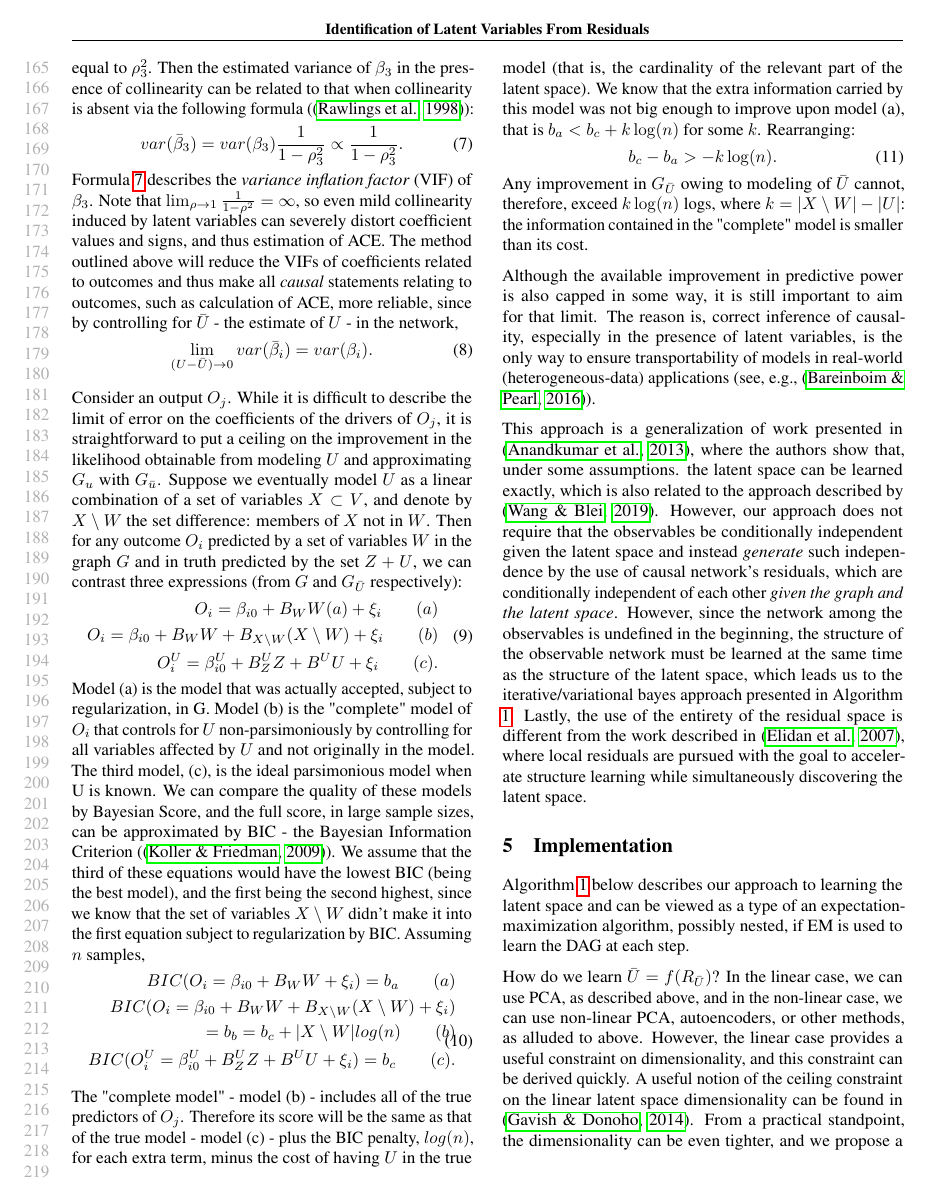
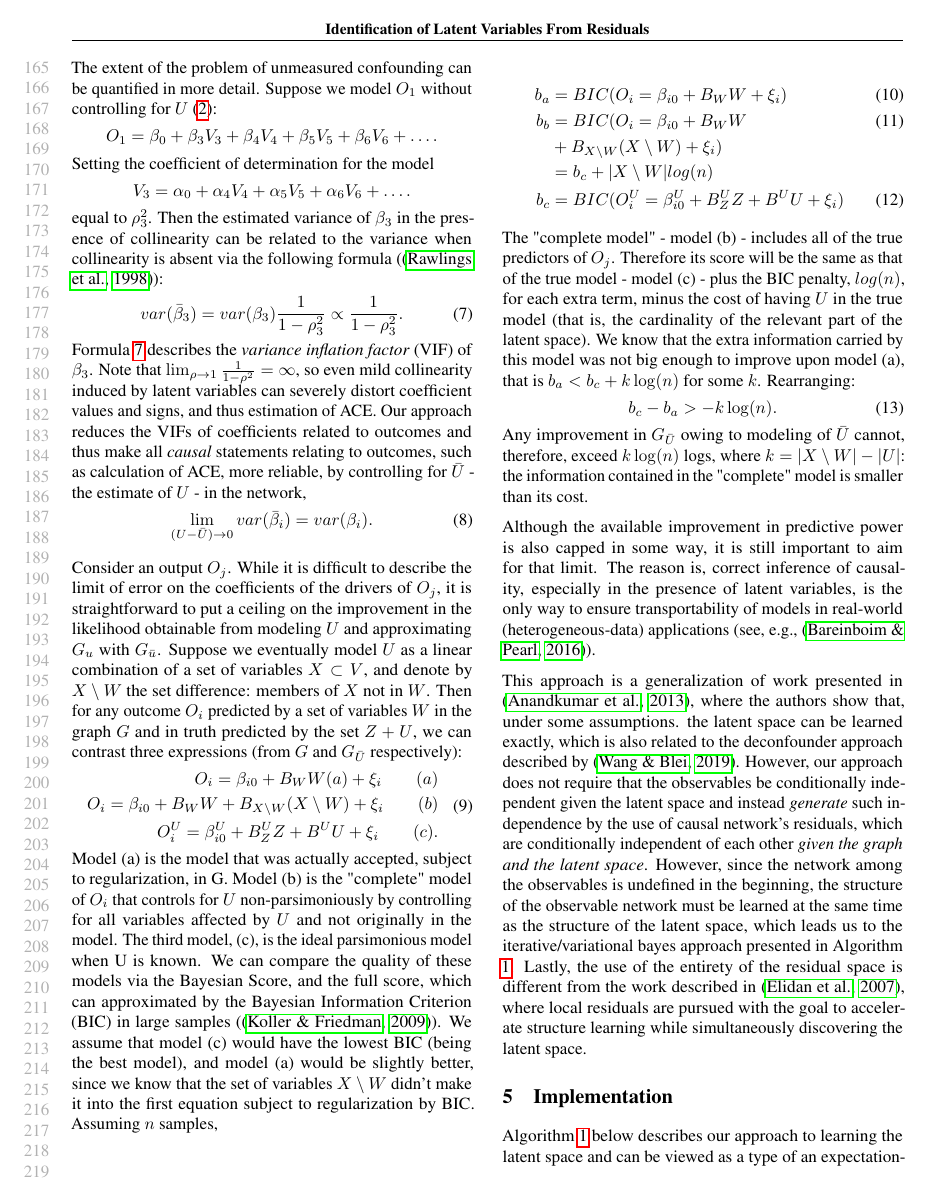
Before and after one commit to rimorob/netres, a LaTeX paper (Publication/LatentVars.tex): page 4 of 10. Compiled offline with pdfLaTeX.

Commit message:
Anna edited text

```diff
--- a/Publication/LatentVars.tex
+++ b/Publication/LatentVars.tex
@@ -267,10 +267,10 @@ The most important utility of causal modeling is to identify drivers as well as
 
-The extent of the problem of unmeasured confounding can be quantified in more detail.  Suppose we model $O_1$ without controlling for $U$ (\ref{fig:sampleGraphOnObservables}): $$O_1 = \beta_0 + \beta_3 V_3 + \beta_4 V_4 + \beta_5 V_5 + \beta_6 V_6 + \dots.$$  Setting the coefficient of determination for the model $$V_3 = \alpha_0 + \alpha_4 V_4 + \alpha_5 V_5 + \alpha_6 V_6 + \dots.$$ equal to $\rho_3^2$.  Then the estimated variance of $\beta_3$ in the presence of collinearity can be related to that when collinearity is absent via the following formula (\cite{rawlings_applied_1998}):
+The extent of the problem of unmeasured confounding can be quantified in more detail.  Suppose we model $O_1$ without controlling for $U$ (\ref{fig:sampleGraphOnObservables}): $$O_1 = \beta_0 + \beta_3 V_3 + \beta_4 V_4 + \beta_5 V_5 + \beta_6 V_6 + \dots.$$  Setting the coefficient of determination for the model $$V_3 = \alpha_0 + \alpha_4 V_4 + \alpha_5 V_5 + \alpha_6 V_6 + \dots.$$ equal to $\rho_3^2$.  Then the estimated variance of $\beta_3$ in the presence of collinearity can be related to the variance when collinearity is absent via the following formula (\cite{rawlings_applied_1998}):
 \begin{equation}
 var(\bar{\beta}_3) = var(\beta_3) \frac{1}{1-\rho_3^2} \propto \frac{1}{1-\rho_3^2}.
 \label{eq:VIF}
 \end{equation}
-Formula \ref{eq:VIF} describes the \textit{variance inflation factor} (VIF) of $\beta_3$.  Note that $\lim_{\rho \to 1} \frac{1}{1-\rho^2} = \infty$, so even mild collinearity induced by latent variables can severely distort coefficient values and signs, and thus estimation of ACE.  The method outlined above will reduce the VIFs of coefficients related to outcomes and thus make all \textit{causal} statements relating to outcomes, such as calculation of ACE, more reliable, since by controlling for $\bar{U}$ - the estimate of $U$ - in the network,
+Formula \ref{eq:VIF} describes the \textit{variance inflation factor} (VIF) of $\beta_3$.  Note that $\lim_{\rho \to 1} \frac{1}{1-\rho^2} = \infty$, so even mild collinearity induced by latent variables can severely distort coefficient values and signs, and thus estimation of ACE.  Our approach reduces the VIFs of coefficients related to outcomes and thus make all \textit{causal} statements relating to outcomes, such as calculation of ACE, more reliable, by controlling for $\bar{U}$ - the estimate of $U$ - in the network,
 \begin{equation}
 \lim_{(U - \bar{U})\to0} var(\bar{\beta}_i) = var(\beta_i).
 \label{eq:vifImprovement}
@@ -285,15 +285,15 @@ O_i = \beta_{i0} + B_W W + B_{X \setminus W} (X \setminus W)
 O_i^U = \beta_{i0}^U + B_Z^U Z + B^U U + \xi_i \qquad (c).
 \end{split}
 \end{equation}
-Model (a) is the model that was actually accepted, subject to regularization, in G.  Model (b) is the "complete" model of $O_i$ that controls for $U$ non-parsimoniously by controlling for all variables affected by $U$ and not originally in the model.  The third model, (c), is the ideal parsimonious model when U is known.  We can compare the quality of these models by Bayesian Score, and the full score, in large sample sizes, can be approximated by BIC - the Bayesian Information Criterion (\cite{koller_probabilistic_2009}).  We assume that the third of these equations would have the lowest BIC (being the best model), and the first being the second highest, since we know that the set of variables $X \setminus W$ didn't make it into the first equation subject to regularization by BIC.  Assuming $n$ samples,
-\begin{equation}
-\begin{split}
-BIC(O_i = \beta_{i0} + B_W W + \xi_i) = b_a \qquad (a)\\
-BIC(O_i = \beta_{i0} + B_W W + B_{X \setminus W} (X \setminus W) + \xi_i) \\= b_b = b_c + |X \setminus W| log(n) \qquad (b)\\
-BIC(O_i^U = \beta_{i0}^U + B_Z^U Z + B^U U + \xi_i) = b_c \qquad (c).
-\end{split}
-\label{eq:ceilingTheoremPrep}
-\end{equation}
+Model (a) is the model that was actually accepted, subject to regularization, in G.  Model (b) is the "complete" model of $O_i$ that controls for $U$ non-parsimoniously by controlling for all variables affected by $U$ and not originally in the model.  The third model, (c), is the ideal parsimonious model when U is known.  We can compare the quality of these models via the Bayesian Score, and the full score, which can approximated by the Bayesian Information Criterion (BIC) in large samples (\cite{koller_probabilistic_2009}).  We assume that model (c) would have the lowest BIC (being the best model), and model (a) would be slightly better, since we know that the set of variables $X \setminus W$ didn't make it into the first equation subject to regularization by BIC.  Assuming $n$ samples,
+
+\begin{align}
+b_{a} &= BIC(O_{i} = \beta_{i0} + B_W W + \xi_i)  \\
+b_{b} &= BIC(O_i = \beta_{i0} + B_W W  \\
+               &  + B_{X \setminus W} (X \setminus W) + \xi_i) \nonumber \\
+&  = b_c + |X\setminus W| log(n) \nonumber \\
+b_{c} &= BIC(O_i^U = \beta_{i0}^U + B_Z^U Z + B^U U + \xi_i)
+\end{align}
 
 The "complete model" - model (b) - includes all of the true predictors of $O_j$.  Therefore its score will be the same as that of the true model - model (c) - plus the BIC penalty, $log(n)$, for each extra term, minus the cost of having $U$ in the true model (that is, the cardinality of the relevant part of the latent space).  We know that the extra information carried by this model was not big enough to improve upon model (a), that is $b_a < b_c + k \log(n)$ for some $k$.  Rearranging:
 \begin{equation}
@@ -304,7 +304,7 @@ Any improvement in $G_{\bar{U}}$ owing to modeling of $\bar{U}$ cannot, therefor
 
 Although the available improvement in predictive power is also capped in some way, it is still important to aim for that limit.  The reason is, correct inference of causality, especially in the presence of latent variables, is the only way to ensure transportability of models in real-world (heterogeneous-data) applications (see, e.g., \cite{bareinboim_causal_2016}).
 
-This approach is a generalization of work presented in \cite{anandkumar_learning_2013}, where the authors show that, under some assumptions. the latent space can be learned exactly, which is also related to the approach described by \cite{wang_deconfounder_2019}.  However, our approach does not require that the observables be conditionally independent given the latent space and instead \textit{generate} such independence by the use of causal network's residuals, which are conditionally independent of each other \textit{given the graph and the latent space}.  However, since the network among the observables is undefined in the beginning, the structure of the observable network must be learned at the same time as the structure of the latent space, which leads us to the iterative/variational bayes approach presented in Algorithm \ref{alg:latentEM}.  Lastly, the use of the entirety of the residual space is different from the work described in \cite{elidan_ideal_2007}, where local residuals are pursued with the goal to accelerate structure learning while simultaneously discovering the latent space.
+This approach is a generalization of work presented in \cite{anandkumar_learning_2013}, where the authors show that, under some assumptions. the latent space can be learned exactly, which is also related to the deconfounder approach described by \cite{wang_deconfounder_2019}.  However, our approach does not require that the observables be conditionally independent given the latent space and instead \textit{generate} such independence by the use of causal network's residuals, which are conditionally independent of each other \textit{given the graph and the latent space}.  However, since the network among the observables is undefined in the beginning, the structure of the observable network must be learned at the same time as the structure of the latent space, which leads us to the iterative/variational bayes approach presented in Algorithm \ref{alg:latentEM}.  Lastly, the use of the entirety of the residual space is different from the work described in \cite{elidan_ideal_2007}, where local residuals are pursued with the goal to accelerate structure learning while simultaneously discovering the latent space.
 
 \section{Implementation}
 Algorithm \ref{alg:latentEM} below describes our approach to learning the latent space and can be viewed as a type of an expectation-maximization algorithm, possibly nested, if EM is used to learn the DAG at each step.
```
Also changed, not shown: Publication/LatentVars.tex (14 more changed lines).
